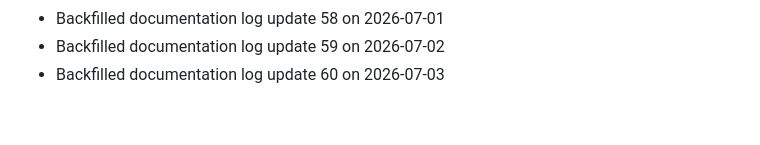
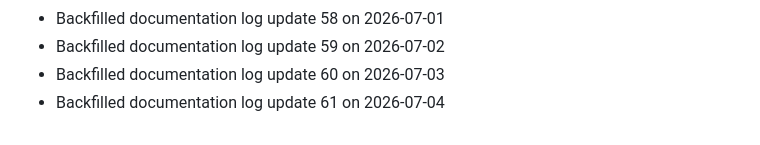
Before and after one commit to Rishikesan05/RideSync-App-Development, a Markdown page: docs/CONTRIBUTIONS_LOG.md, the part around the change. GitHub-like rendering.

Commit message:
docs: update project logs (61)

```diff
--- a/docs/CONTRIBUTIONS_LOG.md
+++ b/docs/CONTRIBUTIONS_LOG.md
@@ -60,3 +60,4 @@
 - Backfilled documentation log update 58 on 2026-07-01
 - Backfilled documentation log update 59 on 2026-07-02
 - Backfilled documentation log update 60 on 2026-07-03
+- Backfilled documentation log update 61 on 2026-07-04
```
